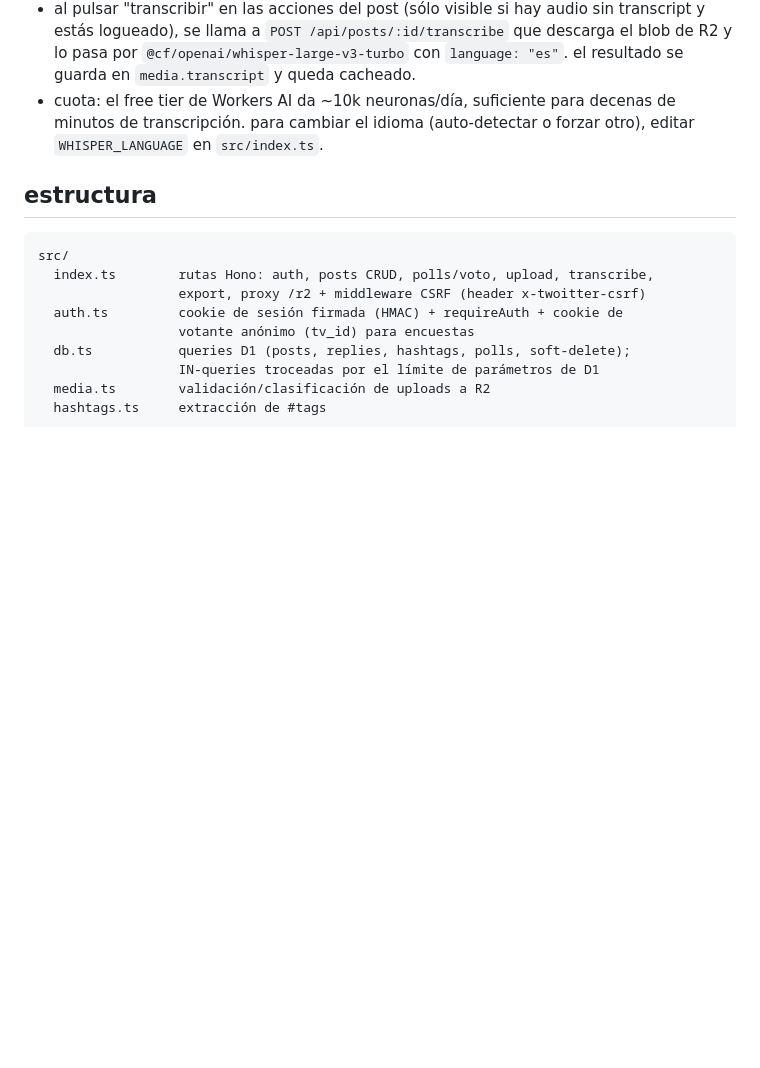
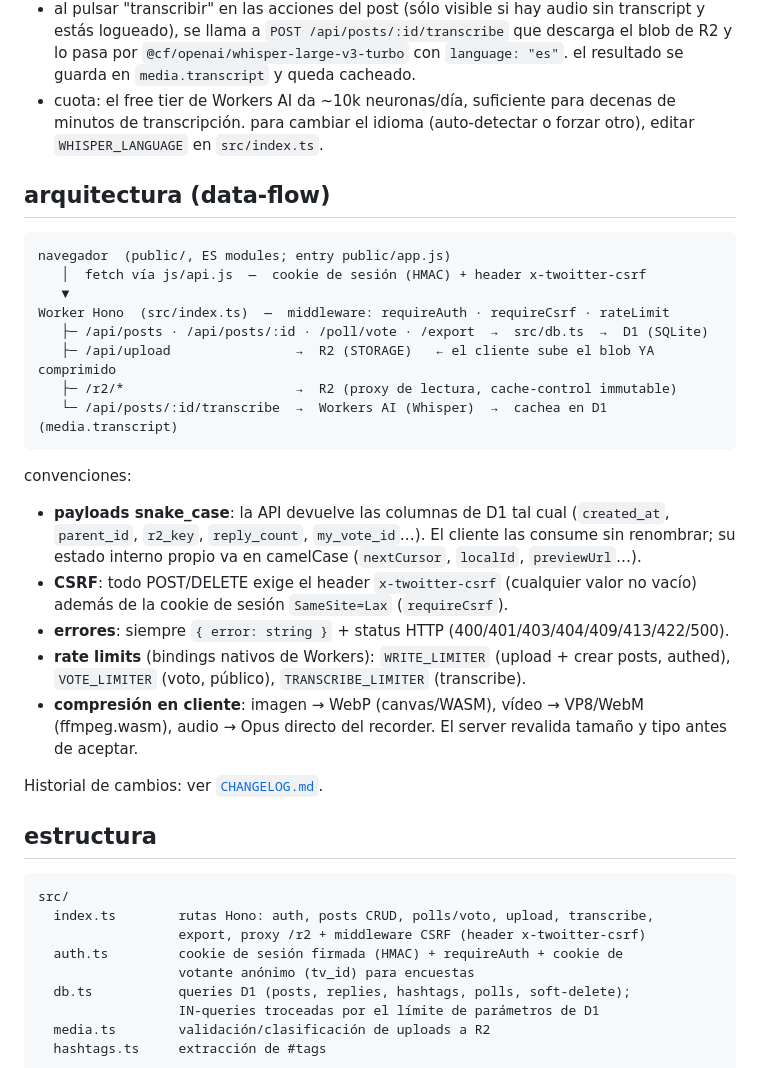
Before and after one commit to meowrhino/twoitter, a Markdown page: README.md, the part around the change. Drawn GitHub-style; blank space fills up the shorter version.

````diff
--- a/README.md
+++ b/README.md
@@ -95,6 +95,34 @@ al añadir una migración nueva: actualizar `schema.sql` (para clones desde cero
 - al pulsar "transcribir" en las acciones del post (sólo visible si hay audio sin transcript y estás logueado), se llama a `POST /api/posts/:id/transcribe` que descarga el blob de R2 y lo pasa por `@cf/openai/whisper-large-v3-turbo` con `language: "es"`. el resultado se guarda en `media.transcript` y queda cacheado.
 - cuota: el free tier de Workers AI da ~10k neuronas/día, suficiente para decenas de minutos de transcripción. para cambiar el idioma (auto-detectar o forzar otro), editar `WHISPER_LANGUAGE` en `src/index.ts`.
 
+## arquitectura (data-flow)
+
+```
+navegador  (public/, ES modules; entry public/app.js)
+   │  fetch vía js/api.js  —  cookie de sesión (HMAC) + header x-twoitter-csrf
+   ▼
+Worker Hono  (src/index.ts)  —  middleware: requireAuth · requireCsrf · rateLimit
+   ├─ /api/posts · /api/posts/:id · /poll/vote · /export  →  src/db.ts  →  D1 (SQLite)
+   ├─ /api/upload                →  R2 (STORAGE)   ← el cliente sube el blob YA comprimido
+   ├─ /r2/*                      →  R2 (proxy de lectura, cache-control immutable)
+   └─ /api/posts/:id/transcribe  →  Workers AI (Whisper)  →  cachea en D1 (media.transcript)
+```
+
+convenciones:
+
+- **payloads snake_case**: la API devuelve las columnas de D1 tal cual (`created_at`,
+  `parent_id`, `r2_key`, `reply_count`, `my_vote_id`…). El cliente las consume sin
+  renombrar; su estado interno propio va en camelCase (`nextCursor`, `localId`, `previewUrl`…).
+- **CSRF**: todo POST/DELETE exige el header `x-twoitter-csrf` (cualquier valor no vacío)
+  además de la cookie de sesión `SameSite=Lax` (`requireCsrf`).
+- **errores**: siempre `{ error: string }` + status HTTP (400/401/403/404/409/413/422/500).
+- **rate limits** (bindings nativos de Workers): `WRITE_LIMITER` (upload + crear posts,
+  authed), `VOTE_LIMITER` (voto, público), `TRANSCRIBE_LIMITER` (transcribe).
+- **compresión en cliente**: imagen → WebP (canvas/WASM), vídeo → VP8/WebM (ffmpeg.wasm),
+  audio → Opus directo del recorder. El server revalida tamaño y tipo antes de aceptar.
+
+Historial de cambios: ver [`CHANGELOG.md`](CHANGELOG.md).
+
 ## estructura
 
 ```
````
Also changed, not shown: CHANGELOG.md (added, +73 -0 lines).
